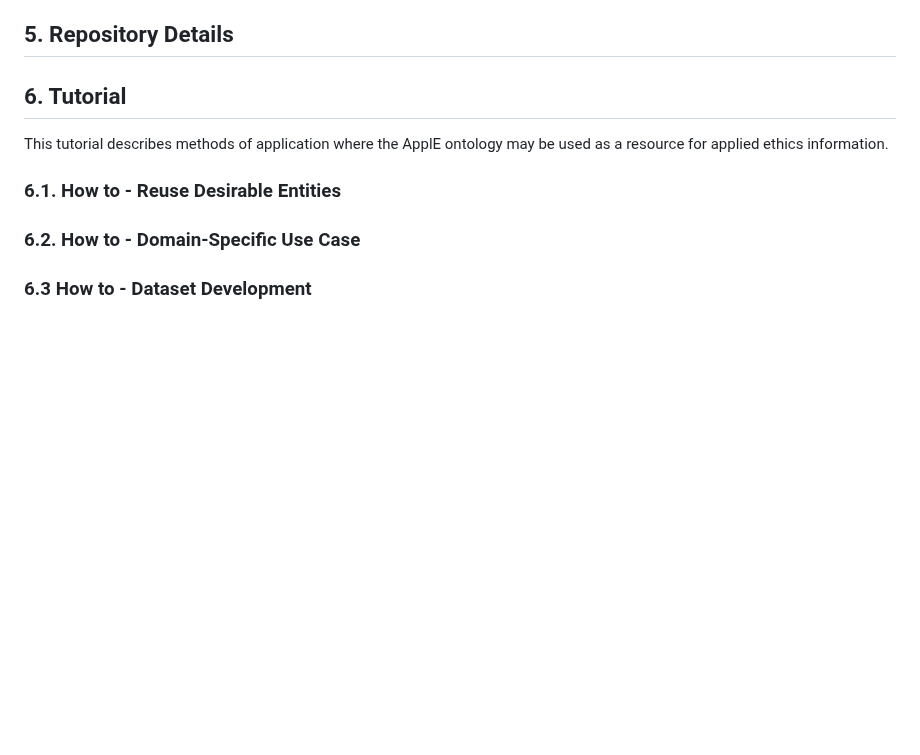
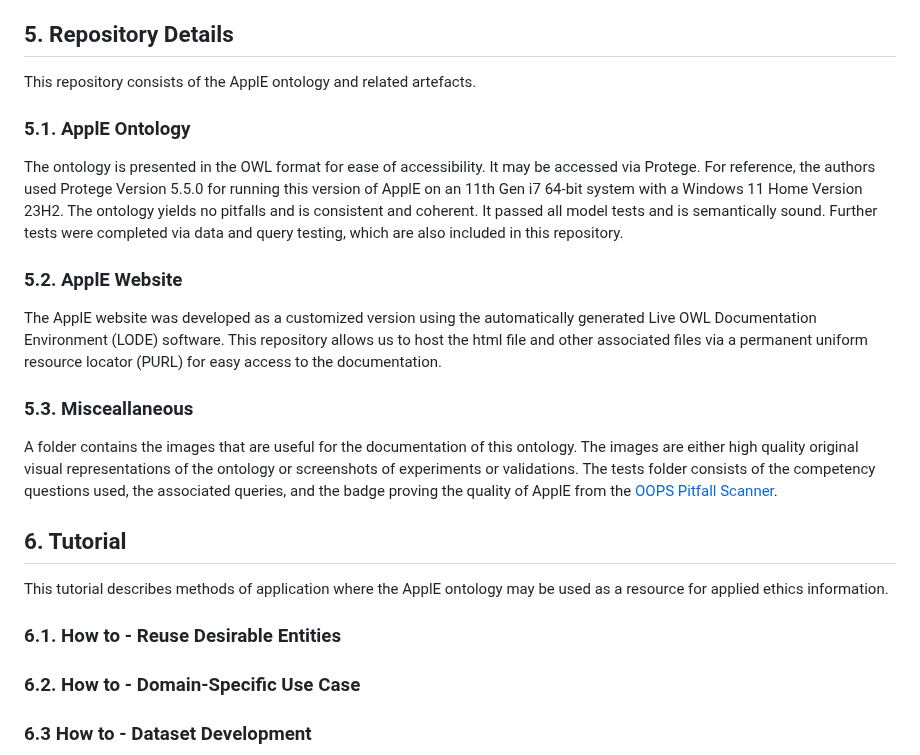
Before and after one commit to kracr/applied-ethics-ontology, a Markdown page: README.md, the part around the change. Rendered like a GitHub page; blank space fills up the shorter version.

```diff
--- a/README.md
+++ b/README.md
@@ -100,6 +100,23 @@ Brief Glossary of Terms:
 <a name="repo"></a>
 ## 5. Repository Details
 
+This repository consists of the ApplE ontology and related artefacts.
+
+<a name="5onto"></a>
+### 5.1. ApplE Ontology
+
+ The ontology is presented in the OWL format for ease of accessibility. It may be accessed via Protege. For reference, the authors used Protege Version 5.5.0 for running this version of ApplE on an 11th Gen i7 64-bit system with a Windows 11 Home Version 23H2. The ontology yields no pitfalls and is consistent and coherent. It passed all model tests and is semantically sound. Further tests were completed via data and query testing, which are also included in this repository.
+
+<a name="5web"></a>
+### 5.2. ApplE Website
+
+The ApplE website was developed as a customized version using the automatically generated Live OWL Documentation Environment (LODE) software. This repository allows us to host the html file and other associated files via a permanent uniform resource locator (PURL) for easy access to the documentation.
+
+<a name="5other"></a>
+### 5.3. Misceallaneous
+
+A folder contains the images that are useful for the documentation of this ontology. The images are either high quality original visual representations of the ontology or screenshots of experiments or validations. The tests folder consists of the competency questions used, the associated queries, and the badge proving the quality of ApplE from the [OOPS Pitfall Scanner](https://oops.linkeddata.es/).
+
 <a name="tut"></a>
 ## 6. Tutorial
 This tutorial describes methods of application where the ApplE ontology may be used as a resource for applied ethics information.
```
